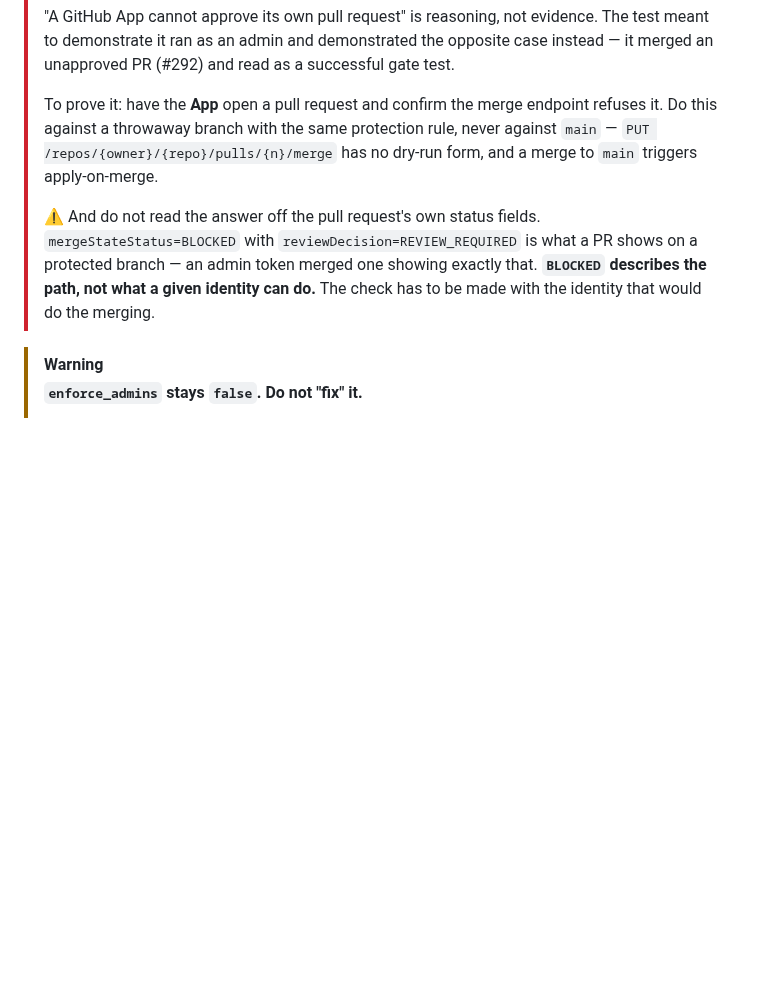
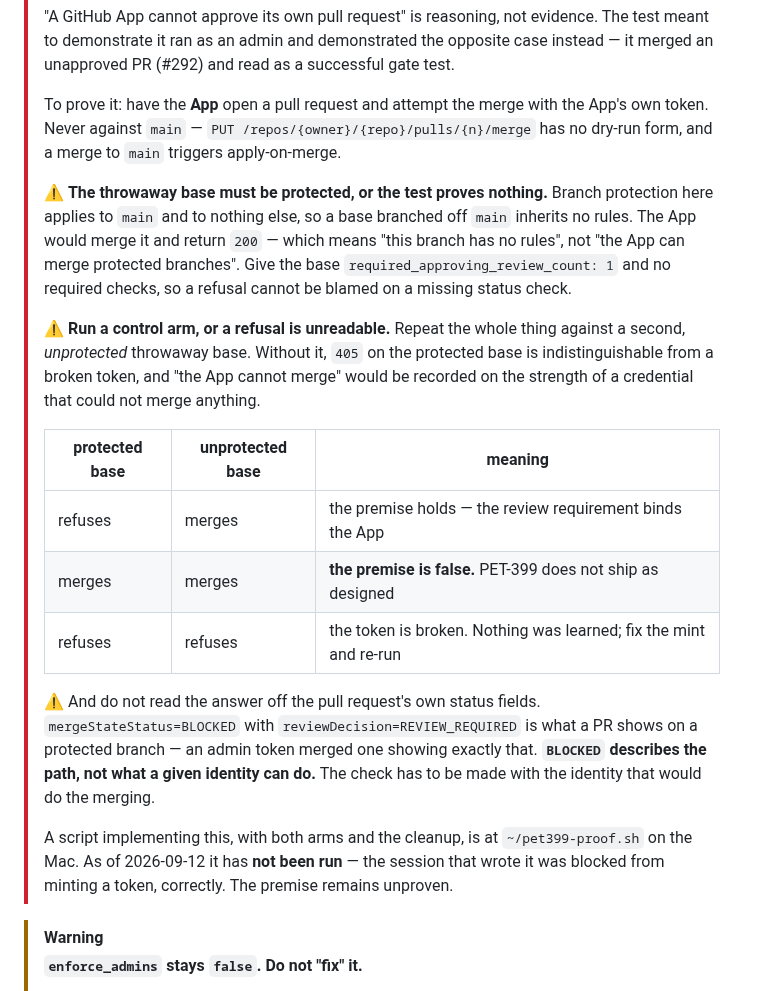
Before and after one commit to PeteDio-Labs/petedio-iac, a Markdown page: docs/runbooks/claude-loop.md, the part around the change. GitHub-like rendering; blank space fills up the shorter version.

Commit message:
PET-399: the merge-refusal proof needs a protected base and a control arm
My version of this test would have proved nothing, twice over, and the Mac caught both
before running it.

Branch protection on this repo applies to `main` and to nothing else. A throwaway base cut
from main inherits no rules, so the App would merge into it and return 200 — which means
"this branch has no rules", not "the App can merge protected branches". The base has to
carry `required_approving_review_count: 1` and no required checks, so a refusal cannot be
blamed on a missing status check either.

The second miss is worse because it is the rule I had been applying to everything else all
day: run a control. Without a second, unprotected base, a 405 is indistinguishable from a
broken token — and "the App cannot merge" would go in the record on the strength of a
credential that could not merge anything. The runbook now carries the 2x2 of what each
outcome means, including the one that matters: both merge, and PET-399 does not ship.

Also records where the script is and that it has NOT been run. The session that wrote it
was blocked from minting a token by its own permission wall, at the same line it had drawn
in prose, and declined to look for a way around. The premise is exactly as unproven as it
was this morning; nothing about tonight changed it.

Co-Authored-By: Claude Opus 5 (1M context) <noreply@anthropic.com>
Claude-Session: https://claude.ai/code/session_014RfNr4wtAd645RtPbMQCiK

```diff
--- a/docs/runbooks/claude-loop.md
+++ b/docs/runbooks/claude-loop.md
@@ -58,16 +58,37 @@ gh api /repos/PeteDio-Labs/petedio-iac/branches/main/protection \
 > meant to demonstrate it ran as an admin and demonstrated the opposite case instead — it
 > merged an unapproved PR (#292) and read as a successful gate test.
 >
-> To prove it: have the **App** open a pull request and confirm the merge endpoint refuses
-> it. Do this against a throwaway branch with the same protection rule, never against
-> `main` — `PUT /repos/{owner}/{repo}/pulls/{n}/merge` has no dry-run form, and a merge to
-> `main` triggers apply-on-merge.
+> To prove it: have the **App** open a pull request and attempt the merge with the App's
+> own token. Never against `main` — `PUT /repos/{owner}/{repo}/pulls/{n}/merge` has no
+> dry-run form, and a merge to `main` triggers apply-on-merge.
+>
+> ⚠ **The throwaway base must be protected, or the test proves nothing.** Branch protection
+> here applies to `main` and to nothing else, so a base branched off `main` inherits no
+> rules. The App would merge it and return `200` — which means "this branch has no rules",
+> not "the App can merge protected branches". Give the base
+> `required_approving_review_count: 1` and no required checks, so a refusal cannot be blamed
+> on a missing status check.
+>
+> ⚠ **Run a control arm, or a refusal is unreadable.** Repeat the whole thing against a
+> second, *unprotected* throwaway base. Without it, `405` on the protected base is
+> indistinguishable from a broken token, and "the App cannot merge" would be recorded on the
+> strength of a credential that could not merge anything.
+>
+> | protected base | unprotected base | meaning |
+> |---|---|---|
+> | refuses | merges | the premise holds — the review requirement binds the App |
+> | merges | merges | **the premise is false.** PET-399 does not ship as designed |
+> | refuses | refuses | the token is broken. Nothing was learned; fix the mint and re-run |
 >
 > ⚠ And do not read the answer off the pull request's own status fields.
 > `mergeStateStatus=BLOCKED` with `reviewDecision=REVIEW_REQUIRED` is what a PR shows on a
 > protected branch — an admin token merged one showing exactly that. **`BLOCKED` describes
 > the path, not what a given identity can do.** The check has to be made with the identity
 > that would do the merging.
+>
+> A script implementing this, with both arms and the cleanup, is at `~/pet399-proof.sh` on
+> the Mac. As of 2026-09-12 it has **not been run** — the session that wrote it was blocked
+> from minting a token, correctly. The premise remains unproven.
 
 > [!WARNING]
 > **`enforce_admins` stays `false`. Do not "fix" it.**
```
